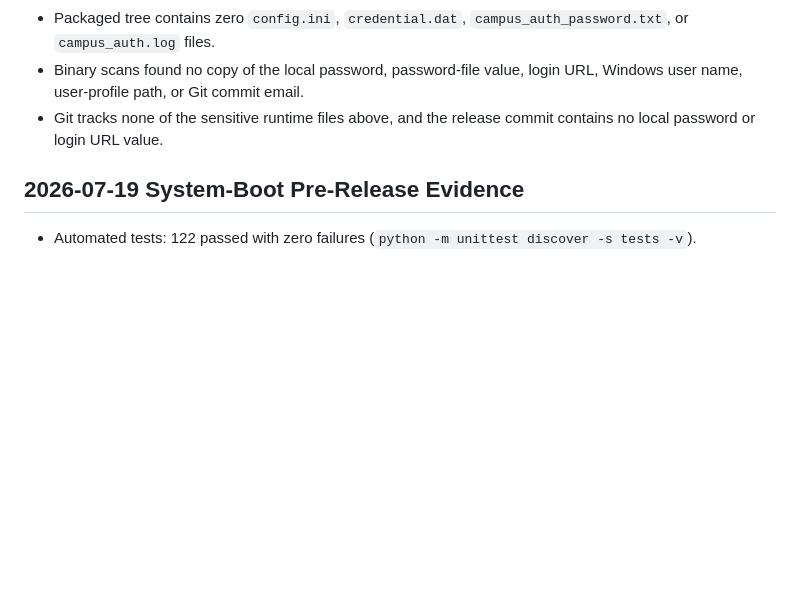
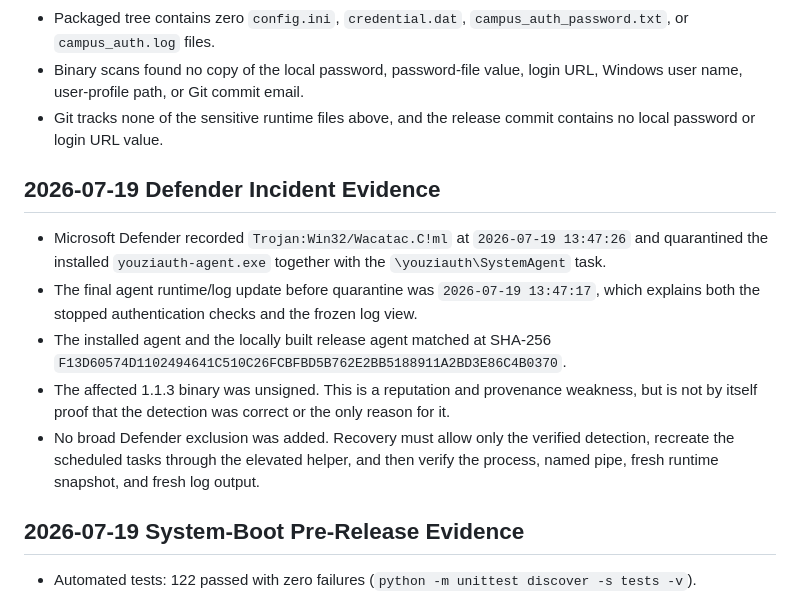
Before and after one commit to Cyzmmd/youziauth, a Markdown page: docs/release_audit.md, the part around the change. Drawn GitHub-style; blank space fills up the shorter version.

```diff
--- a/docs/release_audit.md
+++ b/docs/release_audit.md
@@ -56,6 +56,14 @@ make Tkinter look broken even when the same Python works normally.
 - Binary scans found no copy of the local password, password-file value, login URL, Windows user name, user-profile path, or Git commit email.
 - Git tracks none of the sensitive runtime files above, and the release commit contains no local password or login URL value.
 
+## 2026-07-19 Defender Incident Evidence
+
+- Microsoft Defender recorded `Trojan:Win32/Wacatac.C!ml` at `2026-07-19 13:47:26` and quarantined the installed `youziauth-agent.exe` together with the `\youziauth\SystemAgent` task.
+- The final agent runtime/log update before quarantine was `2026-07-19 13:47:17`, which explains both the stopped authentication checks and the frozen log view.
+- The installed agent and the locally built release agent matched at SHA-256 `F13D60574D1102494641C510C26FCBFBD5B762E2BB5188911A2BD3E86C4B0370`.
+- The affected 1.1.3 binary was unsigned. This is a reputation and provenance weakness, but is not by itself proof that the detection was correct or the only reason for it.
+- No broad Defender exclusion was added. Recovery must allow only the verified detection, recreate the scheduled tasks through the elevated helper, and then verify the process, named pipe, fresh runtime snapshot, and fresh log output.
+
 ## 2026-07-19 System-Boot Pre-Release Evidence
 
 - Automated tests: 122 passed with zero failures (`python -m unittest discover -s tests -v`).
```
Also changed, not shown: README.md (+3 -0 lines).
